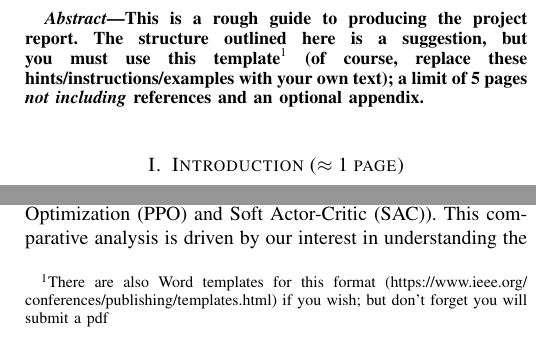
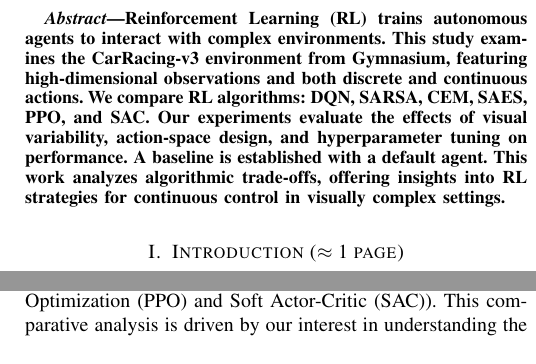
Before and after one commit to tr0fin0/ensta_CSC_52081_EP_project, a LaTeX paper (report/CSC_52081_EP.tex): two parts of the columns of page 1 of 3, joined at a grey line, cut at the place of the change. Compiled offline with pdfLaTeX.

Commit message:
[*] report update abstract

```diff
--- a/report/CSC_52081_EP.tex
+++ b/report/CSC_52081_EP.tex
@@ -23,9 +23,7 @@
 
 % Write abstract here
 \begin{abstract}
-	This is a rough guide to producing the project report.
-	The structure outlined here is a suggestion, but you must use this template\footnote{There are also Word templates for this format (\url{https://www.ieee.org/conferences/publishing/templates.html}) if you wish; but don't forget you will submit a pdf} (of course, replace these hints/instructions/examples with your own text); a limit of 5 pages \emph{not including} references and an optional appendix.
-	%Hint: shared tools like \texttt{http://overleaf.com/} are great for collaborating on a multi-author report in \LaTeX.
+    Reinforcement Learning (RL) trains autonomous agents to interact with complex environments. This study examines the CarRacing-v3 environment from Gymnasium, featuring high-dimensional observations and both discrete and continuous actions. We compare RL algorithms: DQN, SARSA, CEM, SAES, PPO, and SAC. Our experiments evaluate the effects of visual variability, action-space design, and hyperparameter tuning on performance. A baseline is established with a default agent. This work analyzes algorithmic trade-offs, offering insights into RL strategies for continuous control in visually complex settings.
 \end{abstract}
 
 % Each section begins with a \section{title} command
```
